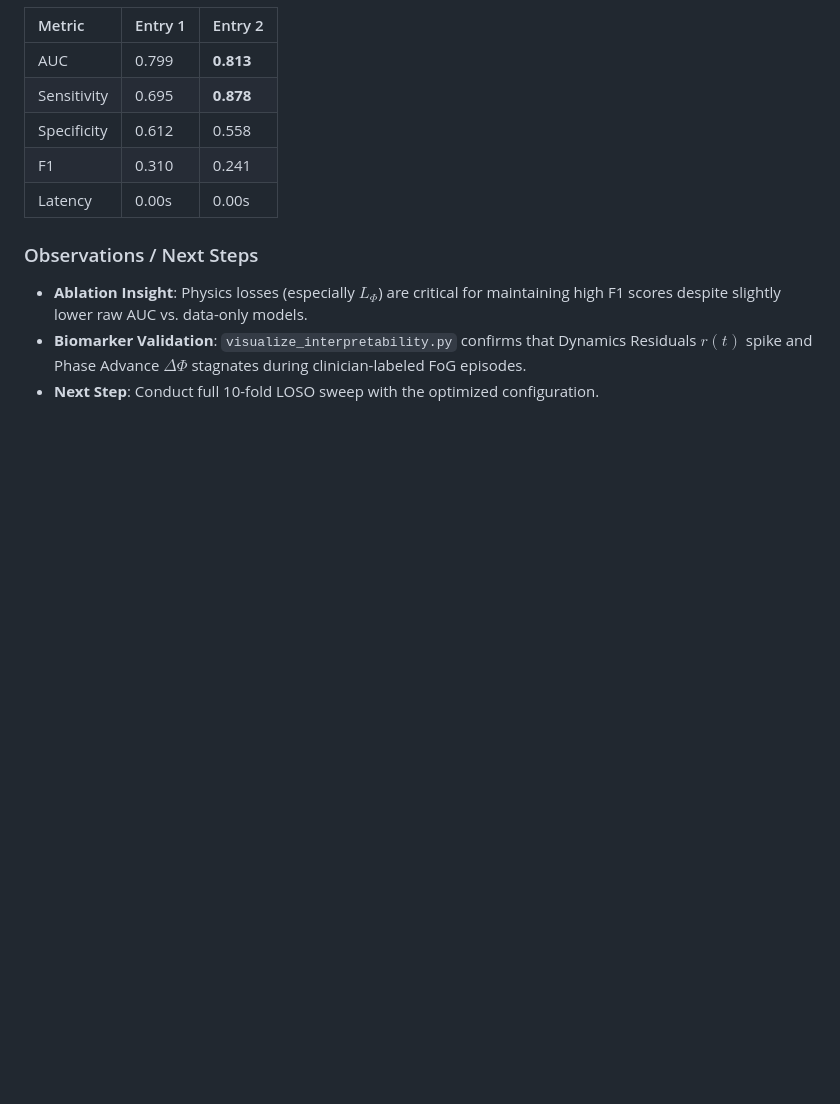
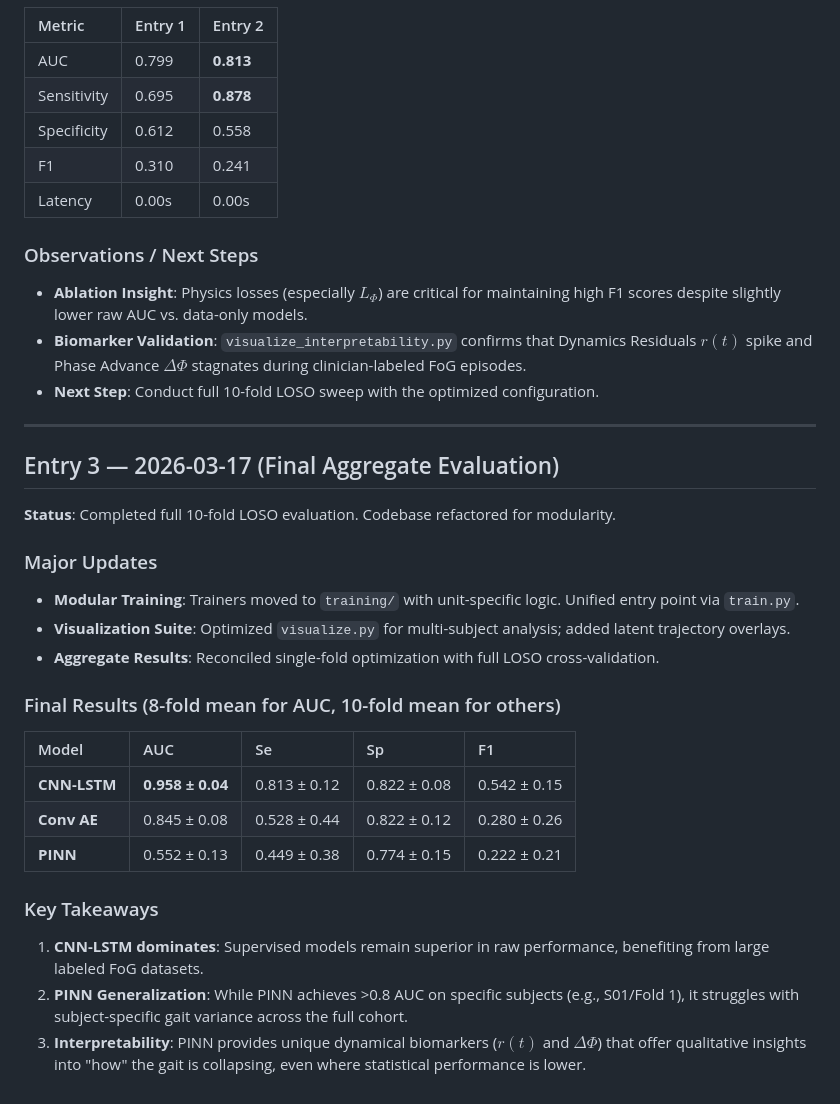
Before and after one commit to Kirthik1824/StridePINN, a Markdown page: docs/system_log.md, the part around the change. GitHub-like rendering; blank space fills up the shorter version.

```diff
--- a/docs/system_log.md
+++ b/docs/system_log.md
@@ -177,3 +177,27 @@ L = L_data + λ_cyc · L_cyc + λ_φ · L_φ + λ_s · L_s
 - **Ablation Insight**: Physics losses (especially $L_\Phi$) are critical for maintaining high F1 scores despite slightly lower raw AUC vs. data-only models.
 - **Biomarker Validation**: `visualize_interpretability.py` confirms that Dynamics Residuals $r(t)$ spike and Phase Advance $\Delta\Phi$ stagnates during clinician-labeled FoG episodes.
 - **Next Step**: Conduct full 10-fold LOSO sweep with the optimized configuration.
+
+---
+
+## Entry 3 — 2026-03-17 (Final Aggregate Evaluation)
+
+**Status**: Completed full 10-fold LOSO evaluation. Codebase refactored for modularity.
+
+### Major Updates
+- **Modular Training**: Trainers moved to `training/` with unit-specific logic. Unified entry point via `train.py`.
+- **Visualization Suite**: Optimized `visualize.py` for multi-subject analysis; added latent trajectory overlays.
+- **Aggregate Results**: Reconciled single-fold optimization with full LOSO cross-validation.
+
+### Final Results (8-fold mean for AUC, 10-fold mean for others)
+
+| Model | AUC | Se | Sp | F1 |
+|:---|:---|:---|:---|:---|
+| **CNN-LSTM** | **0.958 ± 0.04** | 0.813 ± 0.12 | 0.822 ± 0.08 | 0.542 ± 0.15 |
+| **Conv AE** | 0.845 ± 0.08 | 0.528 ± 0.44 | 0.822 ± 0.12 | 0.280 ± 0.26 |
+| **PINN** | 0.552 ± 0.13 | 0.449 ± 0.38 | 0.774 ± 0.15 | 0.222 ± 0.21 |
+
+### Key Takeaways
+1. **CNN-LSTM dominates**: Supervised models remain superior in raw performance, benefiting from large labeled FoG datasets.
+2. **PINN Generalization**: While PINN achieves >0.8 AUC on specific subjects (e.g., S01/Fold 1), it struggles with subject-specific gait variance across the full cohort.
+3. **Interpretability**: PINN provides unique dynamical biomarkers ($r(t)$ and $\Delta\Phi$) that offer qualitative insights into "how" the gait is collapsing, even where statistical performance is lower.
```
Also changed, not shown: README.md (+27 -20 lines).
